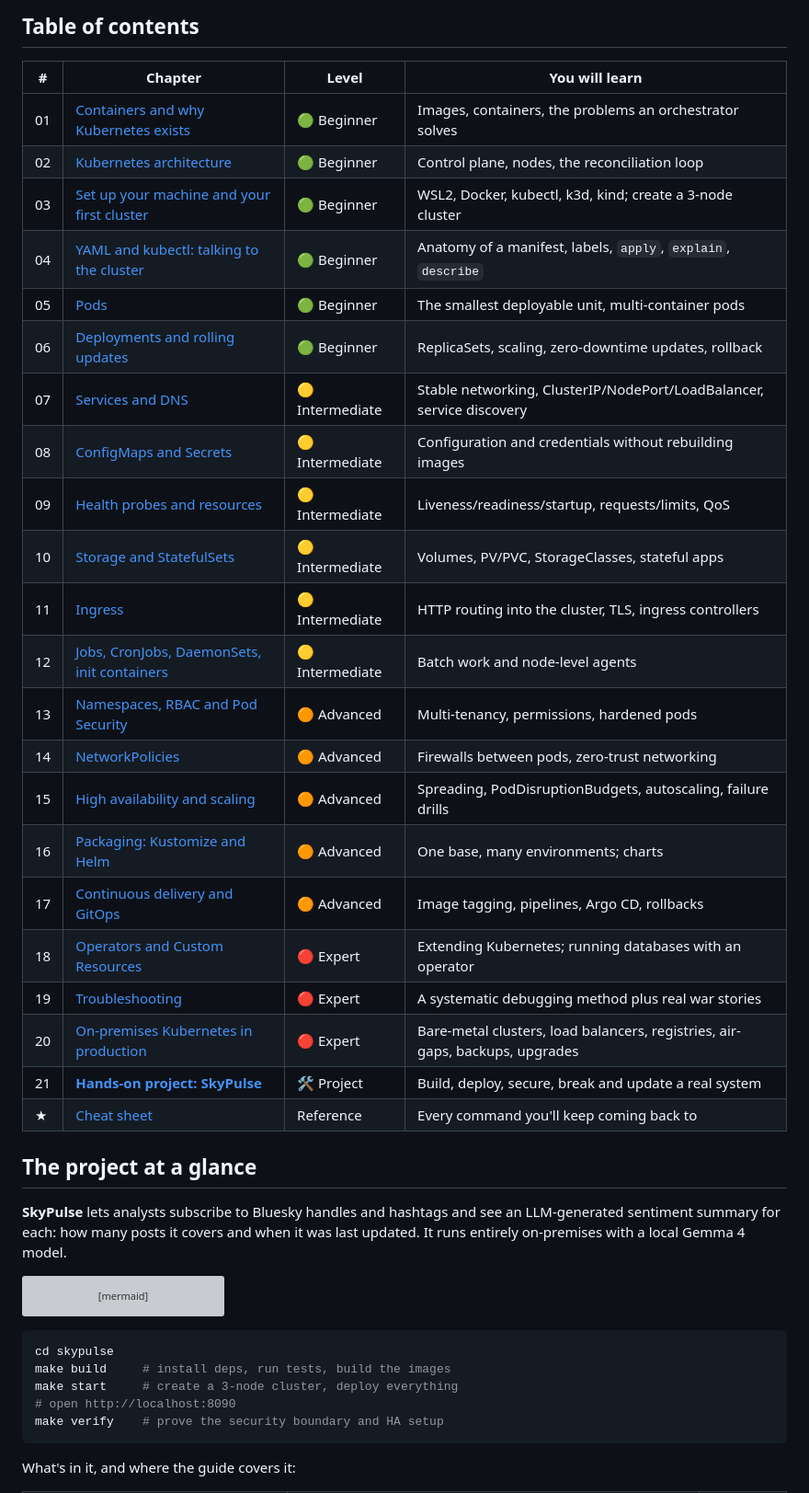
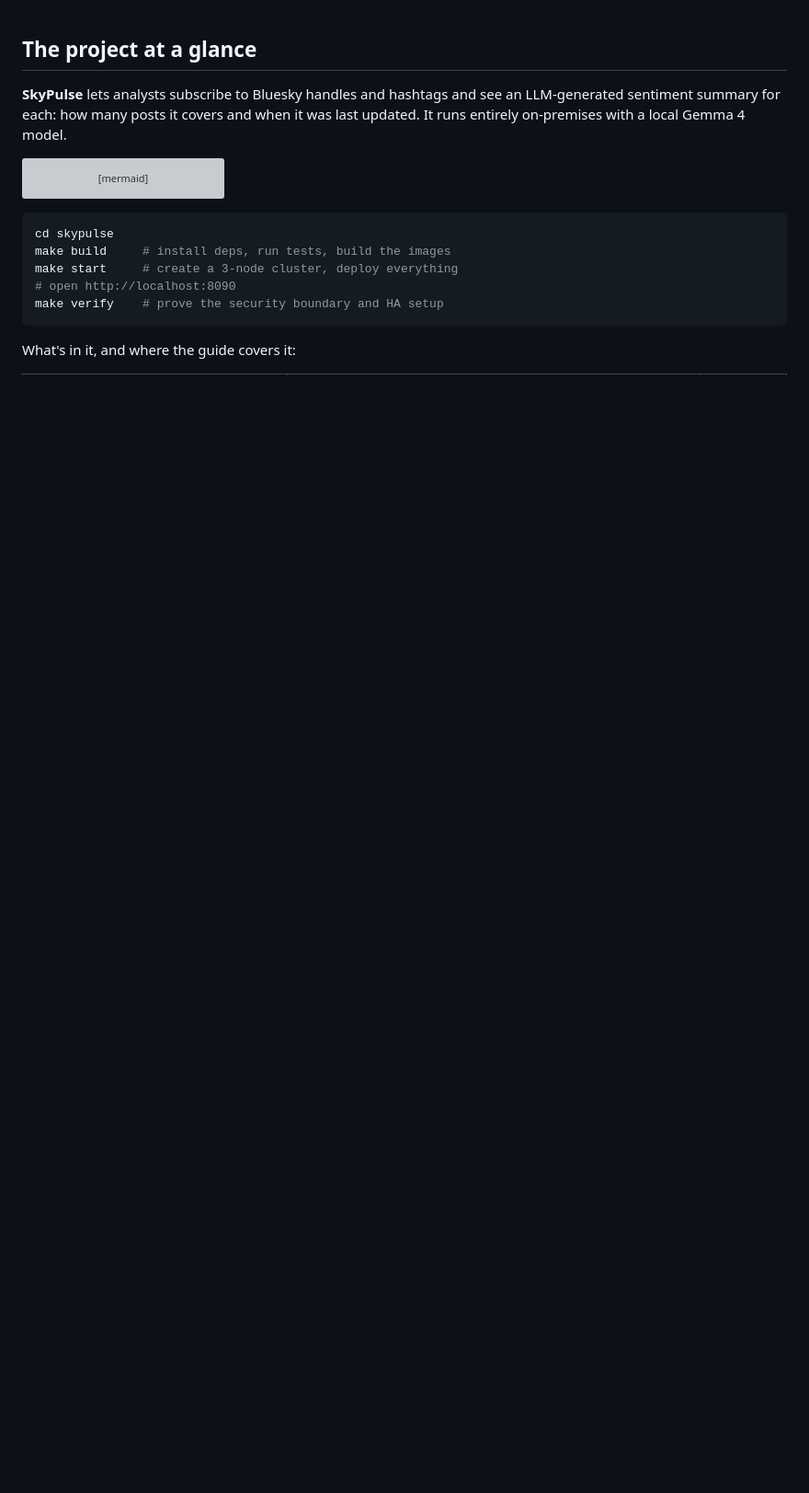
Before and after one commit to izzypt/k3s_cluster_llm_sentiment_analysis, a Markdown page: README.md, the part around one of its changes. Shown at 92% size. Drawn GitHub-style; blank space fills up the shorter version; grey boxes are pictures that could not be loaded.

```diff
--- a/README.md
+++ b/README.md
@@ -41,30 +1,3 @@ flowchart LR
-## Table of contents
-
-| # | Chapter | Level | You will learn |
-|---|---------|-------|----------------|
-| 01 | [Containers and why Kubernetes exists](guide/01-containers-and-why-kubernetes.md) | 🟢 Beginner | Images, containers, the problems an orchestrator solves |
-| 02 | [Kubernetes architecture](guide/02-architecture.md) | 🟢 Beginner | Control plane, nodes, the reconciliation loop |
-| 03 | [Set up your machine and your first cluster](guide/03-setup-your-machine.md) | 🟢 Beginner | WSL2, Docker, kubectl, k3d, kind; create a 3-node cluster |
-| 04 | [YAML and kubectl: talking to the cluster](guide/04-yaml-and-kubectl.md) | 🟢 Beginner | Anatomy of a manifest, labels, `apply`, `explain`, `describe` |
-| 05 | [Pods](guide/05-pods.md) | 🟢 Beginner | The smallest deployable unit, multi-container pods |
-| 06 | [Deployments and rolling updates](guide/06-deployments-and-rolling-updates.md) | 🟢 Beginner | ReplicaSets, scaling, zero-downtime updates, rollback |
-| 07 | [Services and DNS](guide/07-services-and-dns.md) | 🟡 Intermediate | Stable networking, ClusterIP/NodePort/LoadBalancer, service discovery |
-| 08 | [ConfigMaps and Secrets](guide/08-configmaps-and-secrets.md) | 🟡 Intermediate | Configuration and credentials without rebuilding images |
-| 09 | [Health probes and resources](guide/09-health-probes-and-resources.md) | 🟡 Intermediate | Liveness/readiness/startup, requests/limits, QoS |
-| 10 | [Storage and StatefulSets](guide/10-storage-and-statefulsets.md) | 🟡 Intermediate | Volumes, PV/PVC, StorageClasses, stateful apps |
-| 11 | [Ingress](guide/11-ingress.md) | 🟡 Intermediate | HTTP routing into the cluster, TLS, ingress controllers |
-| 12 | [Jobs, CronJobs, DaemonSets, init containers](guide/12-jobs-daemonsets-initcontainers.md) | 🟡 Intermediate | Batch work and node-level agents |
-| 13 | [Namespaces, RBAC and Pod Security](guide/13-namespaces-rbac-security.md) | 🟠 Advanced | Multi-tenancy, permissions, hardened pods |
-| 14 | [NetworkPolicies](guide/14-network-policies.md) | 🟠 Advanced | Firewalls between pods, zero-trust networking |
-| 15 | [High availability and scaling](guide/15-high-availability-and-scaling.md) | 🟠 Advanced | Spreading, PodDisruptionBudgets, autoscaling, failure drills |
-| 16 | [Packaging: Kustomize and Helm](guide/16-packaging-kustomize-helm.md) | 🟠 Advanced | One base, many environments; charts |
-| 17 | [Continuous delivery and GitOps](guide/17-continuous-delivery-gitops.md) | 🟠 Advanced | Image tagging, pipelines, Argo CD, rollbacks |
-| 18 | [Operators and Custom Resources](guide/18-operators-and-crds.md) | 🔴 Expert | Extending Kubernetes; running databases with an operator |
-| 19 | [Troubleshooting](guide/19-troubleshooting.md) | 🔴 Expert | A systematic debugging method plus real war stories |
-| 20 | [On-premises Kubernetes in production](guide/20-on-prem-production.md) | 🔴 Expert | Bare-metal clusters, load balancers, registries, air-gaps, backups, upgrades |
-| 21 | [**Hands-on project: SkyPulse**](guide/21-project-skypulse.md) | 🛠️ Project | Build, deploy, secure, break and update a real system |
-| ★ | [Cheat sheet](guide/cheatsheet.md) | Reference | Every command you'll keep coming back to |
-
 ## The project at a glance
 
 **SkyPulse** lets analysts subscribe to Bluesky handles and hashtags and see an LLM-generated sentiment summary for each: how many posts it covers and when it was last updated. It runs entirely on-premises with a local Gemma 4 model.
```
Also changed, not shown: other parts of README.md (+0 -40 lines).
